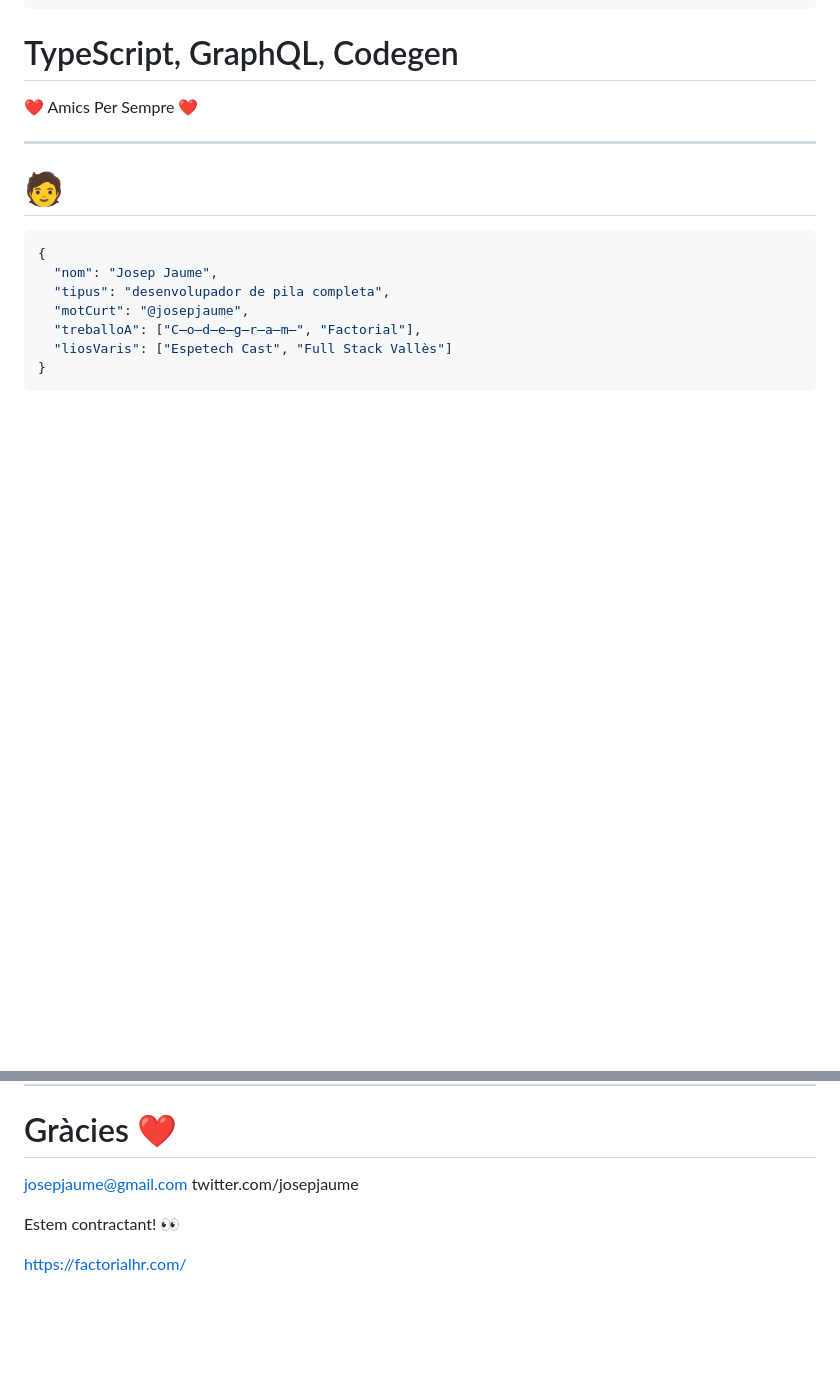
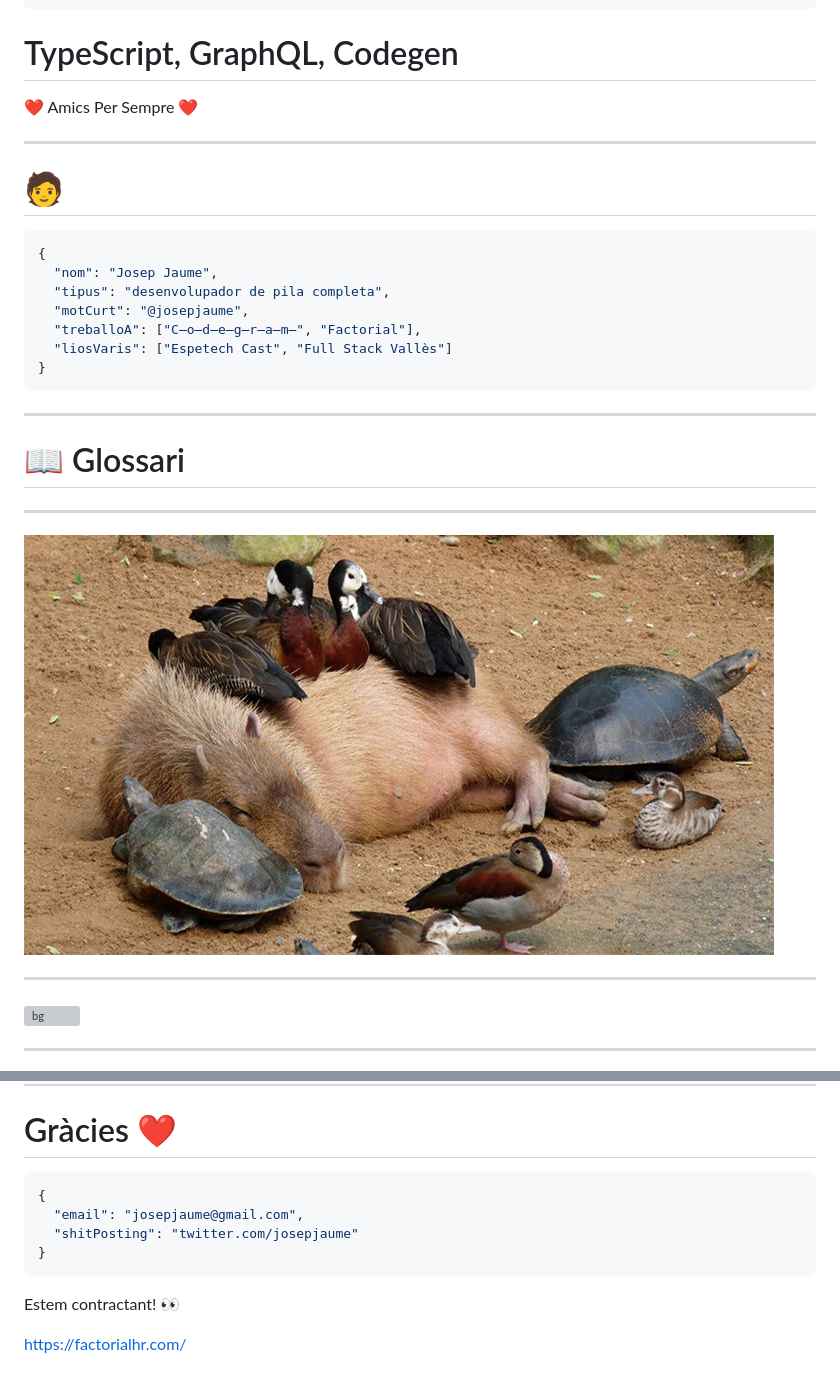
Before and after one commit to josepjaume/typescript-graphql-codegen-presentation, a Markdown page: README.md, 2 parts joined by grey strips. Rendered like a GitHub page; pictures changed too: capybara.jpg (added); blank space fills up the shorter version; grey boxes are pictures that could not be loaded.

Commit message:
Add slides

````diff
--- a/README.md
+++ b/README.md
@@ -23,3 +23,18 @@ class:
   "liosVaris": ["Espetech Cast", "Full Stack Vallès"]
 }
 ```
+
+---
+
+# :book: Glossari
+
+---
+
+![bg](capybara.jpg)
+
+---
+
+![bg](penguin.gif)
+
+---
+
@@ -218,8 +238,12 @@ export type Query = {
 
 # Gràcies :heart:
 
-josepjaume@gmail.com
-twitter.com/josepjaume
+```json
+{
+  "email": "josepjaume@gmail.com",
+  "shitPosting": "twitter.com/josepjaume"
+}
+```
 
 Estem contractant! 👀
 
````
Also changed, not shown: other parts of README.md (+5 -0 lines), amics-per-sempre.jpg (added), 4 other files.
